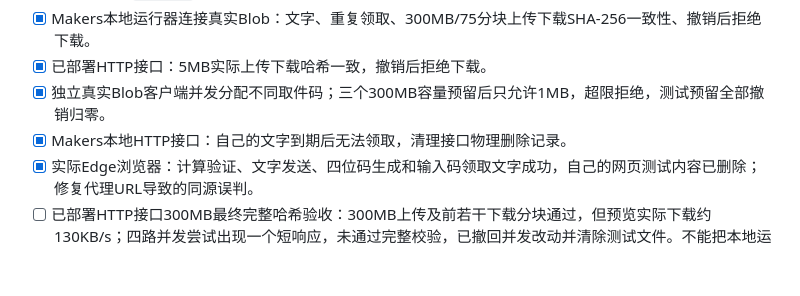
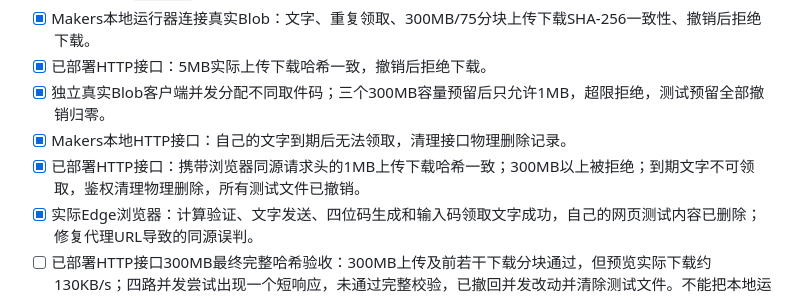
Before and after one commit to nmdft/drop, a Markdown page: PLAN.md, the part around the change. GitHub-like rendering; blank space fills up the shorter version.

```diff
--- a/PLAN.md
+++ b/PLAN.md
@@ -27,6 +27,7 @@
 - [x] 已部署HTTP接口：5MB实际上传下载哈希一致，撤销后拒绝下载。
 - [x] 独立真实Blob客户端并发分配不同取件码；三个300MB容量预留后只允许1MB，超限拒绝，测试预留全部撤销归零。
 - [x] Makers本地HTTP接口：自己的文字到期后无法领取，清理接口物理删除记录。
+- [x] 已部署HTTP接口：携带浏览器同源请求头的1MB上传下载哈希一致；300MB以上被拒绝；到期文字不可领取，鉴权清理物理删除，所有测试文件已撤销。
 - [x] 实际Edge浏览器：计算验证、文字发送、四位码生成和输入码领取文字成功，自己的网页测试内容已删除；修复代理URL导致的同源误判。
 - [ ] 已部署HTTP接口300MB最终完整哈希验收：300MB上传及前若干下载分块通过，但预览实际下载约130KB/s；四路并发尝试出现一个短响应，未通过完整校验，已撤回并发改动并清除测试文件。不能把本地运行器的300MB成功说成公网验收成功。绑定稳定域名后继续测试。
 - [ ] 另一台物理设备验收由用户操作。
```
Also changed, not shown: README.md (+1 -0 lines).
